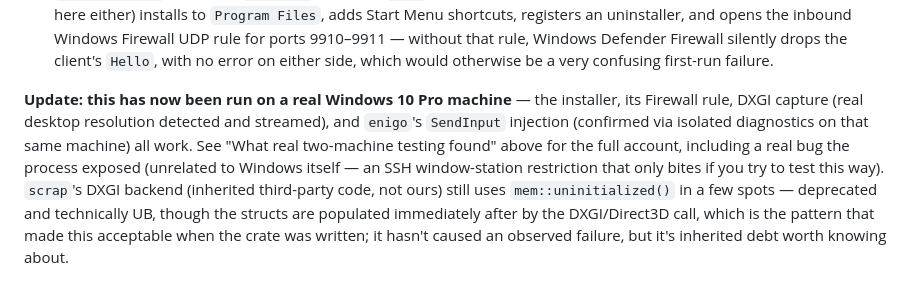
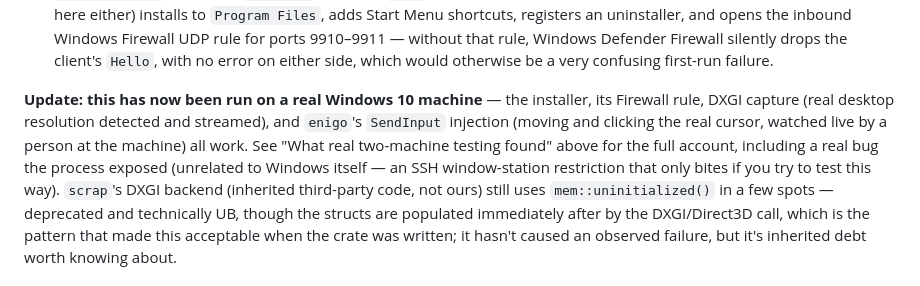
Before and after one commit to ortancasamuray/BacakOS, a Markdown page: uzakel/uzakel-pc/README.md, the part around one of its changes. Drawn GitHub-style.

```diff
--- a/uzakel/uzakel-pc/README.md
+++ b/uzakel/uzakel-pc/README.md
@@ -297,13 +293,14 @@ What `build.sh` does, and why each piece exists:
   the client's `Hello`, with no error on either side, which would otherwise
   be a very confusing first-run failure.
 
-**Update: this has now been run on a real Windows 10 Pro machine** — the
+**Update: this has now been run on a real Windows 10 machine** — the
 installer, its Firewall rule, DXGI capture (real desktop resolution
-detected and streamed), and `enigo`'s `SendInput` injection (confirmed via
-isolated diagnostics on that same machine) all work. See "What real
-two-machine testing found" above for the full account, including a real
-bug the process exposed (unrelated to Windows itself — an SSH window-station
-restriction that only bites if you try to test this way). `scrap`'s DXGI
+detected and streamed), and `enigo`'s `SendInput` injection (moving and
+clicking the real cursor, watched live by a person at the machine) all
+work. See "What real two-machine testing found" above for the full
+account, including a real bug the process exposed (unrelated to Windows
+itself — an SSH window-station restriction that only bites if you try to
+test this way). `scrap`'s DXGI
 backend (inherited third-party code, not ours) still uses
 `mem::uninitialized()` in a few spots — deprecated and technically UB,
 though the structs are populated immediately after by the DXGI/Direct3D
```
Also changed, not shown: other parts of uzakel/uzakel-pc/README.md (+41 -45 lines), uzakel/uzakel-pc/README.tr.md (+46 -47 lines).
